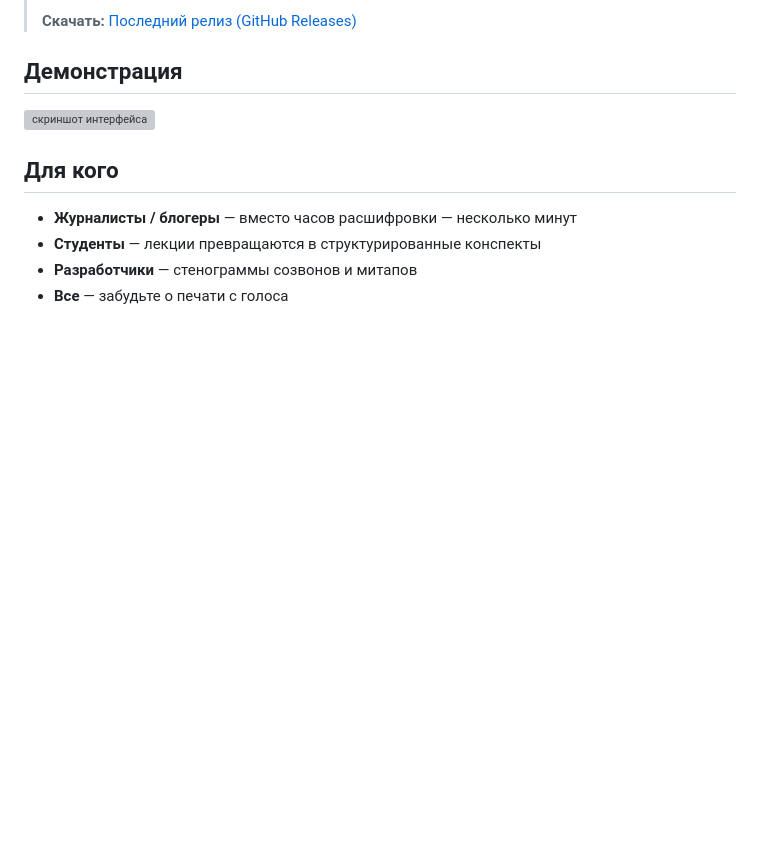
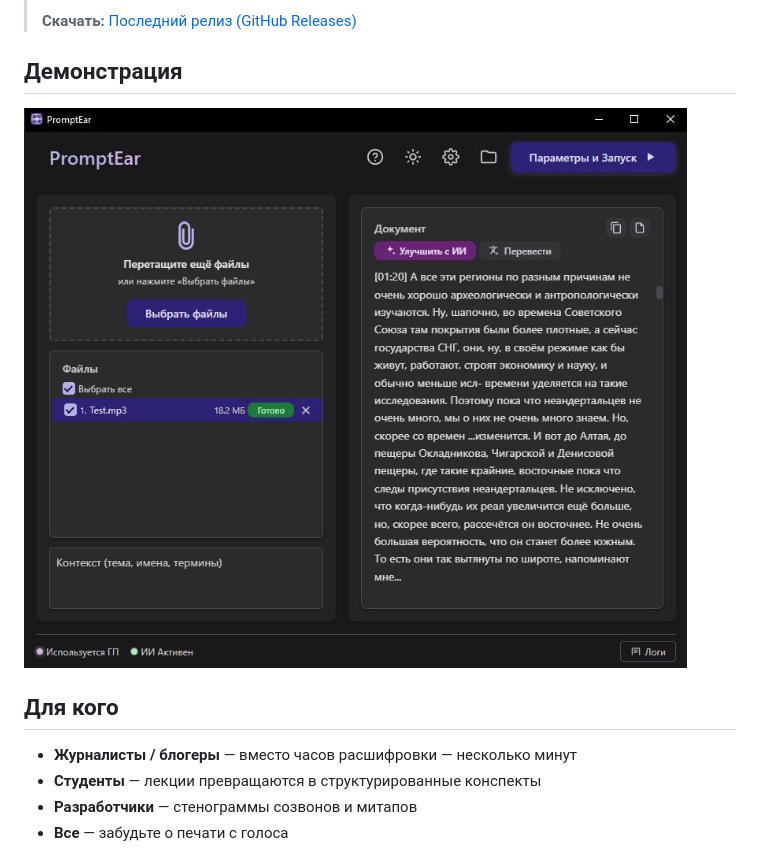
Before and after one commit to radiohd-rf/PromptEar, a Markdown page: README.md, the part around the change. Rendered like a GitHub page; pictures changed too: assets/screenshot-v0.16.2.png (added); blank space fills up the shorter version; grey boxes are pictures that could not be loaded.

Commit message:
docs: переименован скриншот интерфейса (в обход кэша GitHub)

```diff
--- a/README.md
+++ b/README.md
@@ -12,7 +12,7 @@
 
 ## Демонстрация
 
-![скриншот интерфейса](assets/screenshot.png)
+![скриншот интерфейса](assets/screenshot-v0.16.2.png)
 
 ## Для кого
 
```
